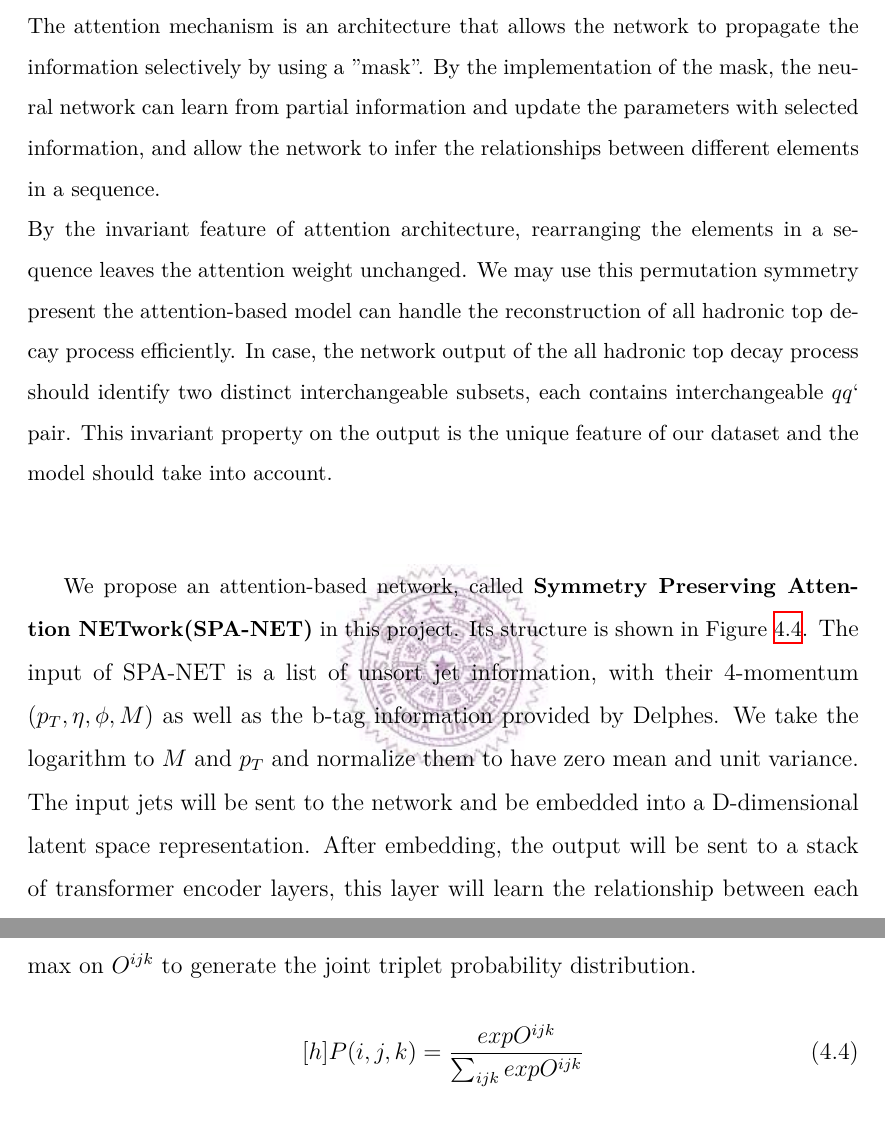
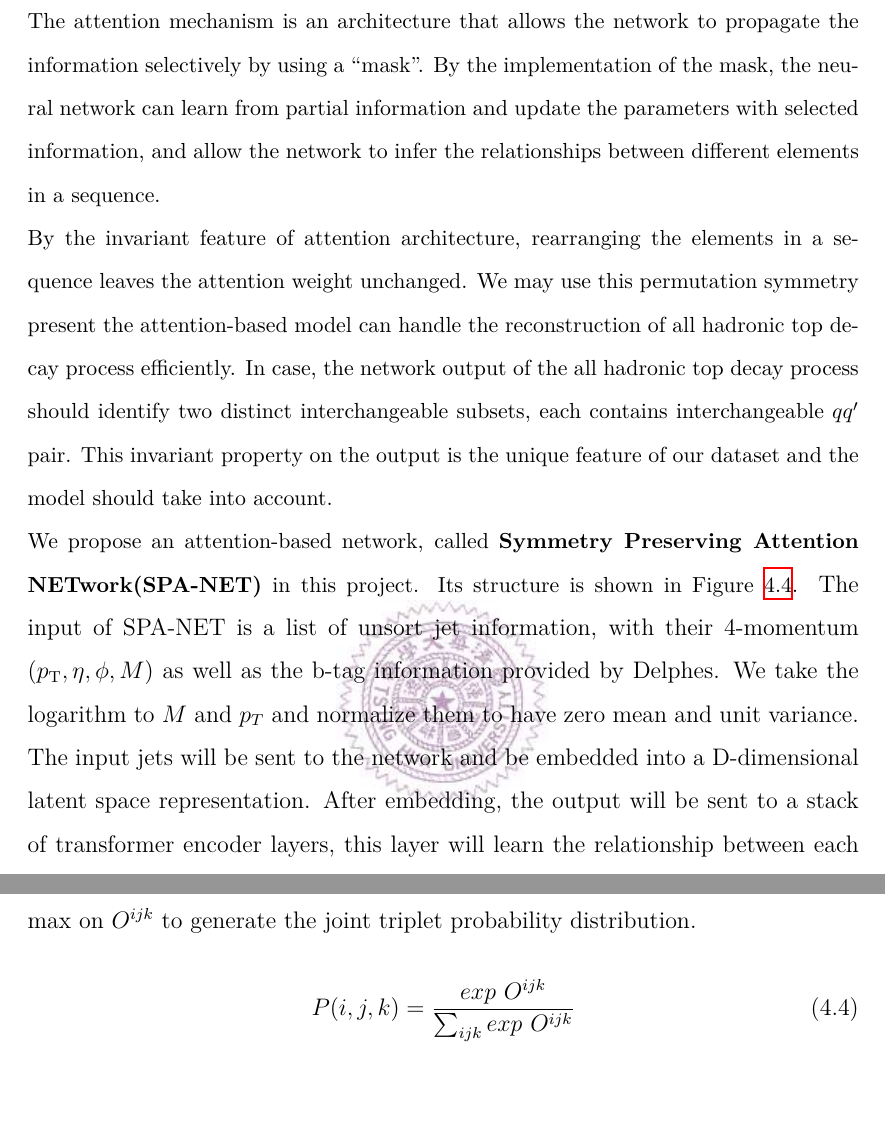
Before and after one commit to davidho27941/NTHU_Thesis, a LaTeX thesis (Thesis.tex, which reads Part/EventReconstruction.tex): two parts of pages 21 and 22 of 32, joined at a grey line, cut so that both start at the same text, the shorter picture padded with empty space. Compiled offline with XeLaTeX; a missing font is replaced by an installed copy or a similar font.

Commit message:
feat: update content

```diff
--- a/Part/EventReconstruction.tex
+++ b/Part/EventReconstruction.tex
@@ -54,28 +54,20 @@ To specify the relation between each parton, and the relation between mothers an
 \end{figure}
 \newpage
 In Figure \ref{fig:barcode}, we define a six-digit barcode, the first two digits are to show which top quark is the mother of this parton, the last four digits of the sequence is to declare which daughter of the top quark is the mother of parton. In case, we can use this barcode system to break six parton(jet) candidates into two subsets which contains 3 elements. The benefit of using this barcode system is not only can specify the relation without losing the information, but also provide a permutation relationship to our network. We will discuss this in the following section.
-
 \section{Event reconstruction}\label{sec:Event reconstruction}
-
 \subsection{$\chi^{2}$ minimization method}\label{subsec:chi-square}
-
 The $\chi^{2}$ minimization method is a traditional method to reconstruct an event. For an event that exists 6 jets, it has about $6!/(2\times2\times2)=90$ possible combinations. The number of probable combinations is proportional to the number of existing jets in an event. The $\chi^{2}$ minimization method will calculate all the candidates and try to find the candidate which has the smallest $\chi^{2}$ value. This method base on the masses of the W boson and top quark(or you may consider the difference of the top masses reconstructed by two subsets.). The equation of $\chi^{2}$ minimization in this model is:
-
 \begin{equation}\label{eqn:chi2}
 	\chi^{2} = \frac{(m_{bqq'} - m_{\bar{b}q''q'''})^{2}}{\sigma^{2}_{\Delta_{m_{bqq'}}}}  + \frac{(m_{qq'} - m_{W})^{2}}{\sigma^{2}_{W}} + \frac{(m _{q''q'''} - m_{W})^{2}}{\sigma^{2}_{W}}
 \end{equation}
-
-
 \subsection{Machine Learning Approach}\label{subsec:ML approach}
-
 For a machine learning model, equivariance and invariance are the important properties that may affect the performance of the model. Such as the computer vision problem, the object should be invariant under translation to prevent affect the prediction. Convolutional Neural Network(CNN) can produce object recognition outcomes that are invariant under translations. The properties of invariance can be generalized to another geometry structure, e.g. manifolds and groups. In all hadronic top decay, we have two subsets with the same elements $(b, q, q')$ and $(\bar{b}, q'', q''')$. These subsets should remain invariant under permutations of the input jets order.
 \\
-The attention mechanism is an architecture that allows the network to propagate the information selectively by using a "mask". By the implementation of the mask, the neural network can learn from partial information and update the parameters with selected information, and allow the network to infer the relationships between different elements in a sequence.
+The attention mechanism is an architecture that allows the network to propagate the information selectively by using a  ``mask''. By the implementation of the mask, the neural network can learn from partial information and update the parameters with selected information, and allow the network to infer the relationships between different elements in a sequence.
 \\
-By the invariant feature of attention architecture, rearranging the elements in a sequence leaves the attention weight unchanged. We may use this permutation symmetry present the attention-based model can handle the reconstruction of all hadronic top decay process efficiently. In case, the network output of the all hadronic top decay process should identify two distinct interchangeable subsets, each contains interchangeable $qq‘$ pair. This invariant property on the output is the unique feature of our dataset and the model should take into account.
+By the invariant feature of attention architecture, rearranging the elements in a sequence leaves the attention weight unchanged. We may use this permutation symmetry present the attention-based model can handle the reconstruction of all hadronic top decay process efficiently. In case, the network output of the all hadronic top decay process should identify two distinct interchangeable subsets, each contains interchangeable $qq'$ pair. This invariant property on the output is the unique feature of our dataset and the model should take into account.
 \\
-
-We propose an attention-based network, called \textbf{Symmetry Preserving Attention NETwork(SPA-NET)} in this project. Its structure is shown in Figure \ref{fig:architecture}}. The input of SPA-NET is a list of unsort jet information, with their 4-momentum $(p_{T}, \eta, \phi, M)$ as well as the b-tag information provided by Delphes. We take the logarithm to $M$ and $p_{T}$ and normalize them to have zero mean and unit variance.  The input jets will be sent to the network and be embedded into a D-dimensional latent space representation. After embedding, the output will be sent to a stack of transformer encoder layers, this layer will learn the relationship between each element in the input sequence. While the encoding is finished, the encoded output will be forwarded into an important architecture in this network, a two branches structure that computes the output individually. There is a transformer encoder in each branch, this encoder layer will extract the information of top quark and the tensor attention layer will produce the top quark distribution.
+We propose an attention-based network, called \textbf{Symmetry Preserving Attention NETwork(SPA-NET)} in this project. Its structure is shown in Figure \ref{fig:architecture}}. The input of SPA-NET is a list of unsort jet information, with their 4-momentum $(p_{\rm T}, \eta, \phi, M)$ as well as the b-tag information provided by Delphes. We take the logarithm to $M$ and $p_{T}$ and normalize them to have zero mean and unit variance.  The input jets will be sent to the network and be embedded into a D-dimensional latent space representation. After embedding, the output will be sent to a stack of transformer encoder layers, this layer will learn the relationship between each element in the input sequence. While the encoding is finished, the encoded output will be forwarded into an important architecture in this network, a two branches structure that computes the output individually. There is a transformer encoder in each branch, this encoder layer will extract the information of top quark and the tensor attention layer will produce the top quark distribution.
 \\
 The most important part in this network is the \textbf{Symmetry Preserving Tensor Attention}. Consider a set of weight $\theta \in \mathbb{R}^{D\times D\times D}$, This $\theta$ is not inherently symmetric at all. To make the $\theta$ become an invariant attention weighting, we apply the following transformation(eq. \ref{eqn:SPTA}). This transformation will transform the $\theta$ into an auxiliary weights tensor $S^{ijk}\in R^{D\times D\times D}$. Using $S^{ijk}$ and the embedded jets tensor $X \in \mathbb{R}^{N\times D}$(N is the number of jets), we can calculate the dot-product attention. The dot-product attention working in flat Euclidean space and produce the output tensor $O^{ijk}$. The summation product tensor $S^{ijk}$ guarantees the interchangeable of the first two dimensions of $S$ will be symmetric and ensuring that $O^{ijk}=O^{jik}$. These properties enforcing the $qq'$ invariance.
 \\
@@ -96,8 +88,8 @@ The most important part in this network is the \textbf{Symmetry Preserving Tenso
 \\
 To obtain the probability distribution $P^{L}$ and $P^{R}$, we apply a 3-dimensional softmax on $O^{ijk}$ to generate the joint triplet probability distribution.
 \\
-\begin{equation}[h]\label{eqn:PDF}
-	P(i,j,k) = \frac{exp O^{ijk}}{\sum_{ijk} exp O^{ijk}}
+\begin{equation}\label{eqn:PDF}
+	P(i,j,k) = \frac{exp\ O^{ijk}}{\sum_{ijk} exp\ O^{ijk}}
 \end{equation}
 \\
 We use equation \ref{eqn:PDF} produce the individual probability distribution of two top quarks and produce the single triplet from each by selecting the peak of these distributions.
```
Also changed, not shown: Part/EventGeneration.tex (+1 -1 lines), Part/EventReconstruction.tex (2 more changed lines).
